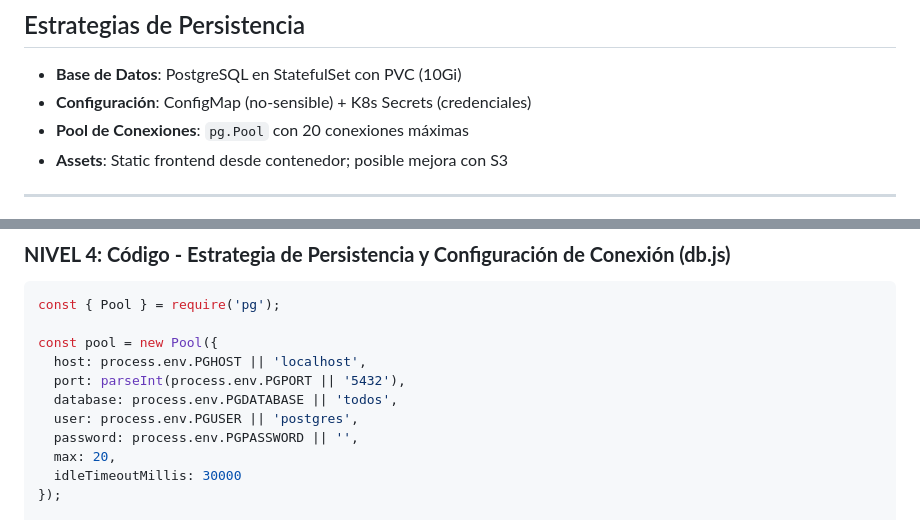
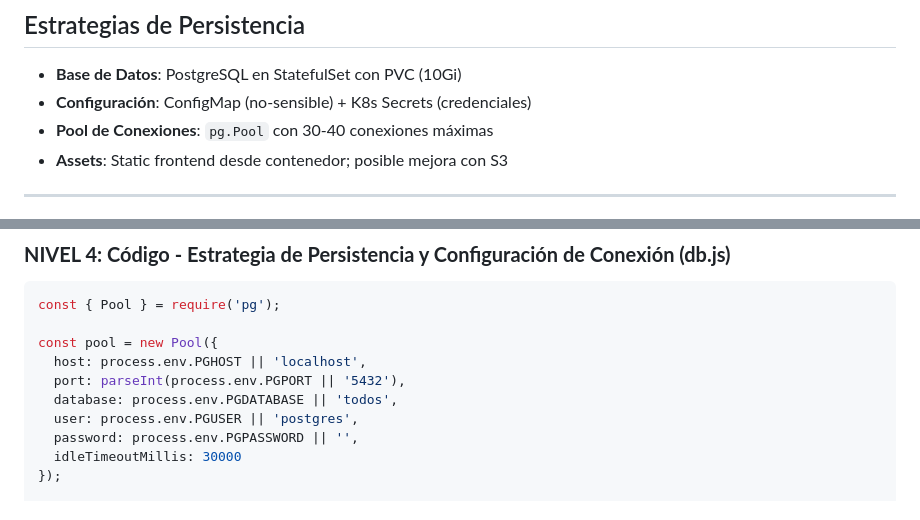
Before and after one commit to ch1fl1n/Patrones-Arqui, a Markdown page: README.md, 2 parts joined by grey strips. GitHub-like rendering.

```diff
--- a/README.md
+++ b/README.md
@@ -6,7 +6,7 @@ Aplicación de gestión de tareas (todos) desplegada en Kubernetes con PostgreSQ
 
 - **Base de Datos**: PostgreSQL en StatefulSet con PVC (10Gi)
 - **Configuración**: ConfigMap (no-sensible) + K8s Secrets (credenciales)
-- **Pool de Conexiones**: `pg.Pool` con 20 conexiones máximas
+- **Pool de Conexiones**: `pg.Pool` con 30-40 conexiones máximas
 - **Assets**: Static frontend desde contenedor; posible mejora con S3
 
 ---
@@ -135,7 +150,6 @@ const pool = new Pool({
   database: process.env.PGDATABASE || 'todos',
   user: process.env.PGUSER || 'postgres',
   password: process.env.PGPASSWORD || '',
-  max: 20,
   idleTimeoutMillis: 30000
 });
 
```
Also changed, not shown: other parts of README.md (+16 -1 lines).
